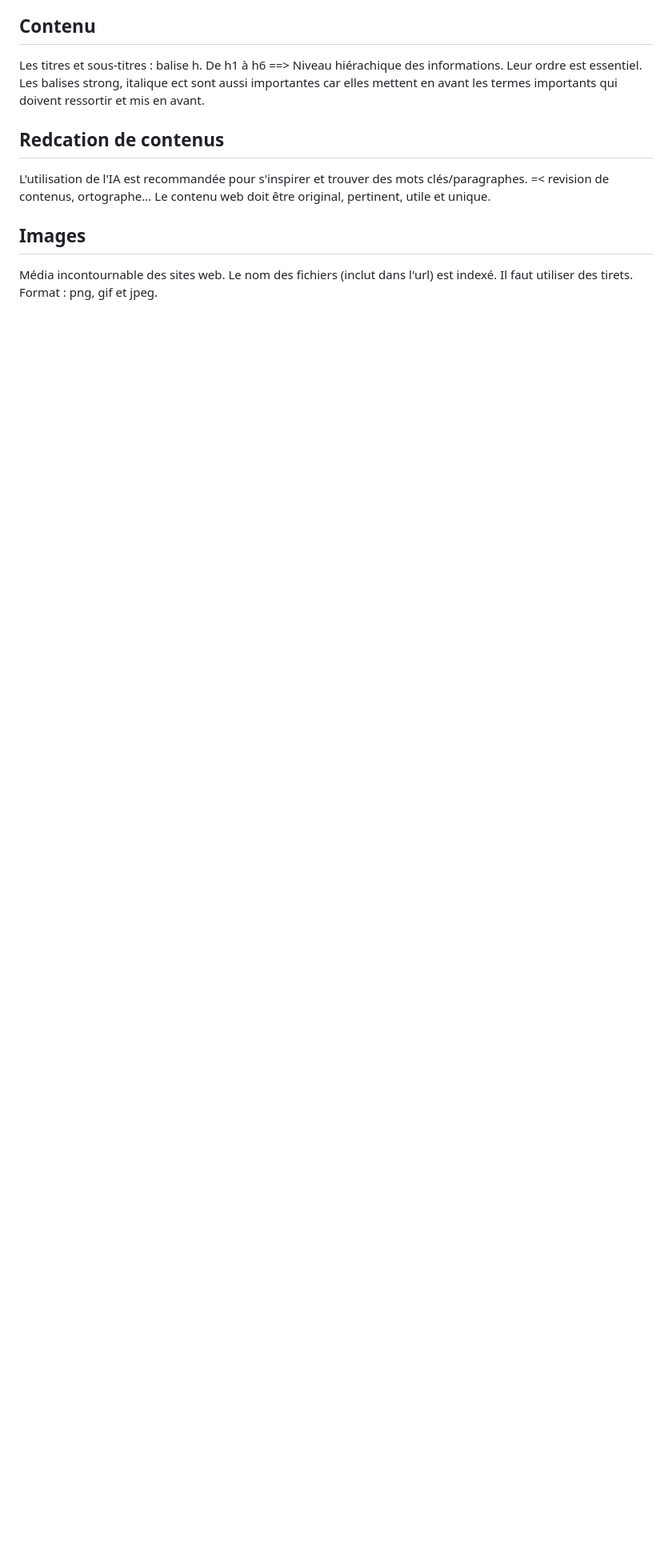
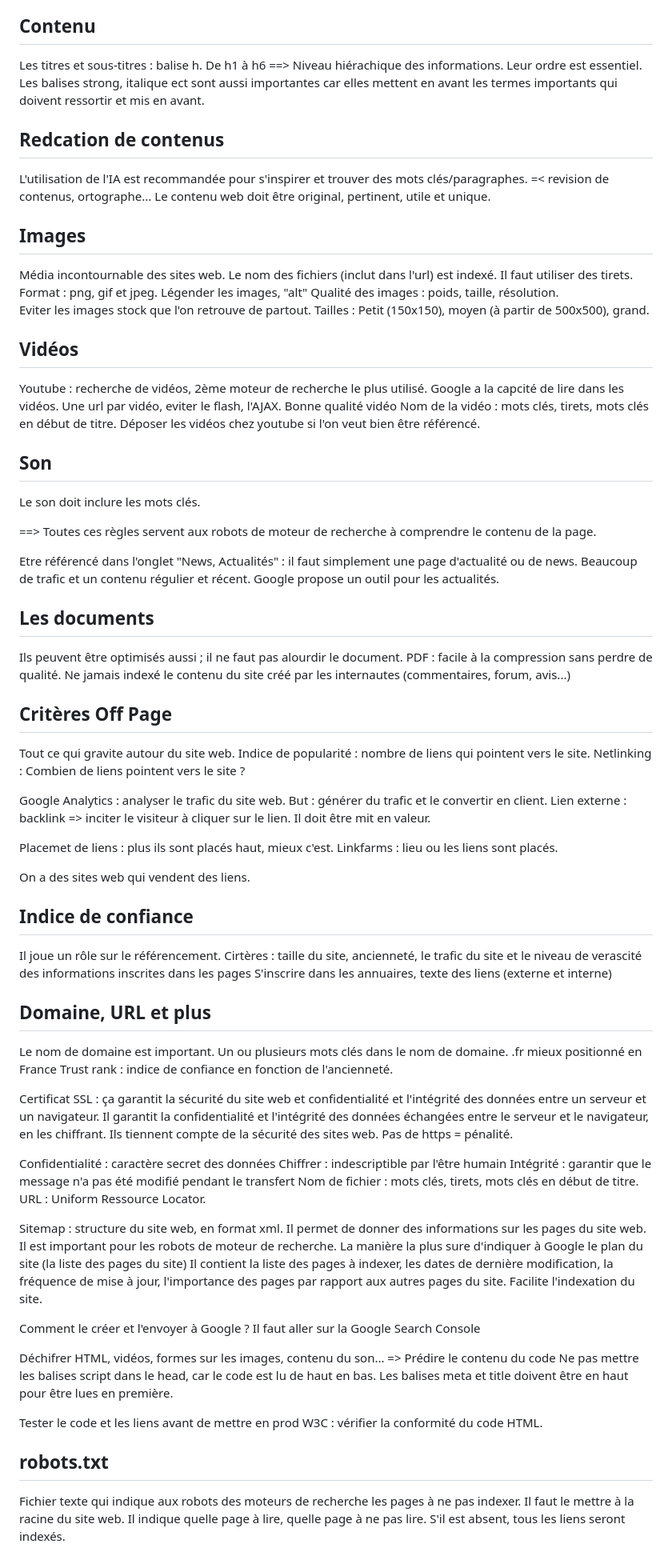
Before and after one commit to maxgnt/SEO_Isitech, a Markdown page: cours/README.md, the part around the change. Shown: that part at 80% size. GitHub-like rendering; blank space fills up the shorter version.

Commit message:
readme a jour avec le cours

```diff
--- a/cours/README.md
+++ b/cours/README.md
@@ -239,3 +239,78 @@ Le contenu web doit être original, pertinent, utile et unique.
 ## Images
 Média incontournable des sites web. Le nom des fichiers (inclut dans l'url) est indexé. Il faut utiliser des tirets.
 Format : png, gif et jpeg.
+Légender les images, "alt"
+Qualité des images : poids, taille, résolution.
+Eviter les images stock que l'on retrouve de partout.
+Tailles : Petit (150x150), moyen (à partir de 500x500), grand.
+
+## Vidéos
+Youtube : recherche de vidéos, 2ème moteur de recherche le plus utilisé.
+Google a la capcité de lire dans les vidéos.
+Une url par vidéo, eviter le flash, l'AJAX.
+Bonne qualité vidéo
+Nom de la vidéo : mots clés, tirets, mots clés en début de titre.
+Déposer les vidéos chez youtube si l'on veut bien être référencé.
+
+## Son
+Le son doit inclure les mots clés.
+
+==> Toutes ces règles servent aux robots de moteur de recherche à comprendre le contenu de la page.
+
+Etre référencé dans l'onglet "News, Actualités" : il faut simplement une page d'actualité ou de news. Beaucoup de trafic et un contenu régulier et récent.
+Google propose un outil pour les actualités.
+
+## Les documents
+Ils peuvent être optimisés aussi ; il ne faut pas alourdir le document.
+PDF : facile à la compression sans perdre de qualité.
+Ne jamais indexé le contenu du site créé par les internautes (commentaires, forum, avis...)
+
+## Critères Off Page
+Tout ce qui gravite autour du site web.
+Indice de popularité : nombre de liens qui pointent vers le site.
+Netlinking :
+Combien de liens pointent vers le site ?
+
+Google Analytics : analyser le trafic du site web. But : générer du trafic et le convertir en client.
+Lien externe : backlink => inciter le visiteur à cliquer sur le lien. Il doit être mit en valeur.
+
+Placemet de liens : plus ils sont placés haut, mieux c'est.
+Linkfarms : lieu ou les liens sont placés.
+
+On a des sites web qui vendent des liens.
+
+## Indice de confiance
+Il joue un rôle sur le référencement.
+Cirtères : taille du site, ancienneté, le trafic du site et le niveau de verascité des informations inscrites dans les pages
+S'inscrire dans les annuaires, texte des liens (externe et interne)
+
+## Domaine, URL et plus
+Le nom de domaine est important. Un ou plusieurs mots clés dans le nom de domaine.
+.fr mieux positionné en France
+Trust rank : indice de confiance en fonction de l'ancienneté.
+
+Certificat SSL : ça garantit la sécurité du site web et confidentialité et l'intégrité des données entre un serveur et un navigateur.
+Il garantit la confidentialité et l'intégrité des données échangées entre le serveur et le navigateur, en les chiffrant.
+Ils tiennent compte de la sécurité des sites web. Pas de https = pénalité.
+
+Confidentialité : caractère secret des données
+Chiffrer : indescriptible par l'être humain
+Intégrité : garantir que le message n'a pas été modifié pendant le transfert
+Nom de fichier : mots clés, tirets, mots clés en début de titre.
+URL : Uniform Ressource Locator.
+
+Sitemap : structure du site web, en format xml. Il permet de donner des informations sur les pages du site web. Il est important pour les robots de moteur de recherche.
+La manière la plus sure d'indiquer à Google le plan du site (la liste des pages du site)
+Il contient la liste des pages à indexer, les dates de dernière modification, la fréquence de mise à jour, l'importance des pages par rapport aux autres pages du site. Facilite l'indexation du site.
+
+Comment le créer et l'envoyer à Google ?
+Il faut aller sur la Google Search Console
+
+Déchifrer HTML, vidéos, formes sur les images, contenu du son... => Prédire le contenu du code
+Ne pas mettre les balises script dans le head, car le code est lu de haut en bas. Les balises meta et title doivent être en haut pour être lues en première.
+
+Tester le code et les liens avant de mettre en prod
+W3C : vérifier la conformité du code HTML.
+
+## robots.txt
+Fichier texte qui indique aux robots des moteurs de recherche les pages à ne pas indexer. Il faut le mettre à la racine du site web. Il indique quelle page à lire, quelle page à ne pas lire. S'il est absent, tous les liens seront indexés.
```
